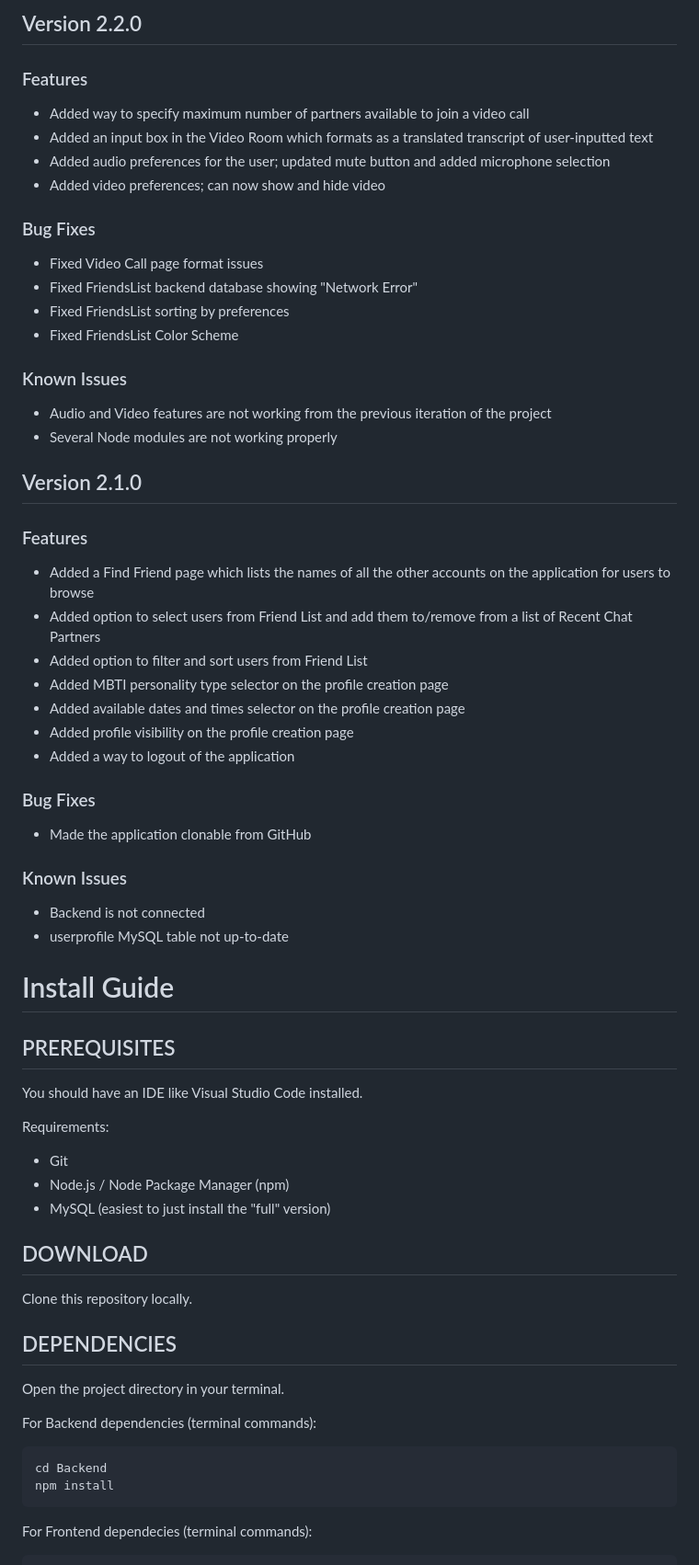
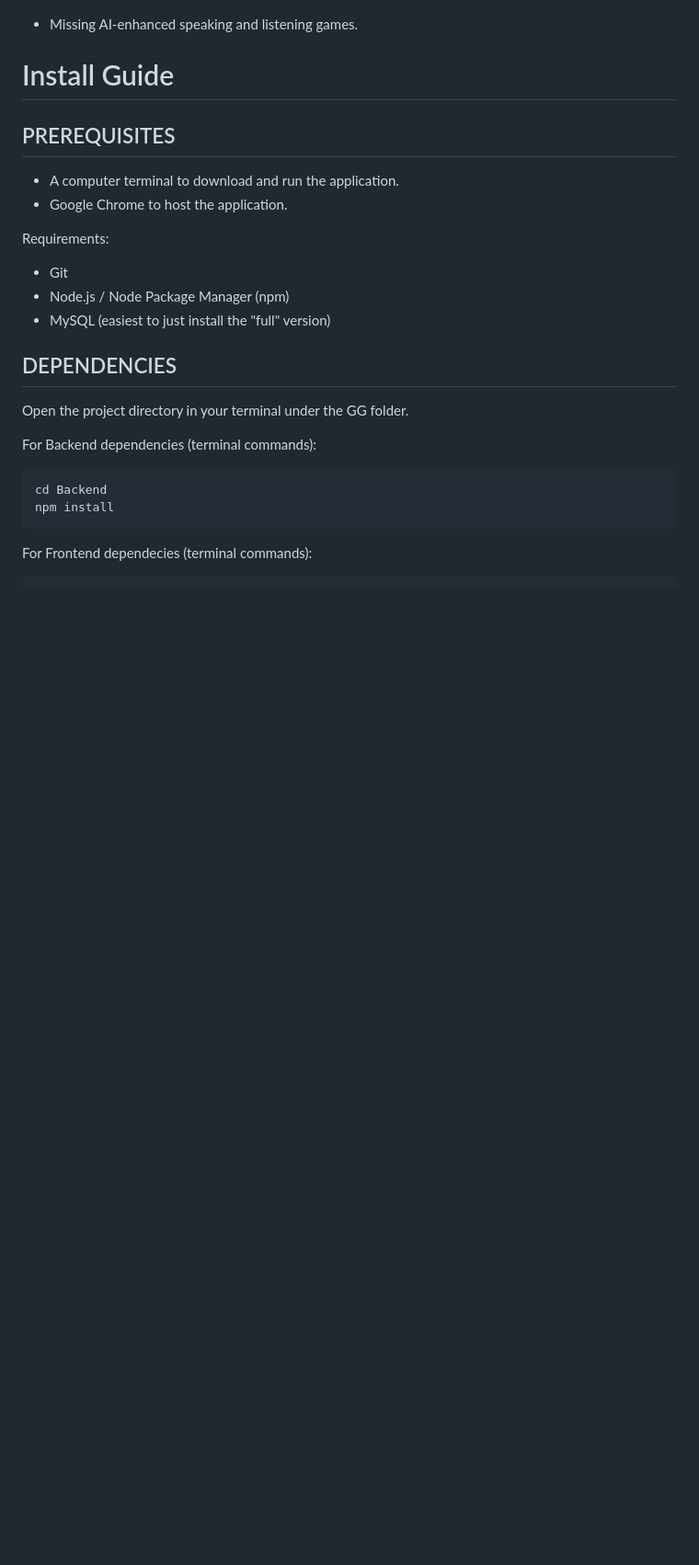
Before and after one commit to shaiksaahir/JID_4203_Language_Exchange, a Markdown page: README.md, the part around one of its changes. Shown at 92% size. GitHub-like rendering; blank space fills up the shorter version.

```diff
--- a/README.md
+++ b/README.md
@@ -46,47 +40,17 @@
-## Version 2.2.0
-### Features
-* Added way to specify maximum number of partners available to join a video call
-* Added an input box in the Video Room which formats as a translated transcript of user-inputted text
-* Added audio preferences for the user; updated mute button and added microphone selection
-* Added video preferences; can now show and hide video
-### Bug Fixes
-* Fixed Video Call page format issues
-* Fixed FriendsList backend database showing "Network Error"
-* Fixed FriendsList sorting by preferences
-* Fixed FriendsList Color Scheme
-### Known Issues
-* Audio and Video features are not working from the previous iteration of the project
-* Several Node modules are not working properly
-
-## Version 2.1.0
-### Features
-* Added a Find Friend page which lists the names of all the other accounts on the application for users to browse
-* Added option to select users from Friend List and add them to/remove from a list of Recent Chat Partners
-* Added option to filter and sort users from Friend List
-* Added MBTI personality type selector on the profile creation page
-* Added available dates and times selector on the profile creation page
-* Added profile visibility on the profile creation page
-* Added a way to logout of the application
-### Bug Fixes
-* Made the application clonable from GitHub
-### Known Issues
-* Backend is not connected
-* userprofile MySQL table not up-to-date
+* Missing AI-enhanced speaking and listening games.
 
 # Install Guide
 ## PREREQUISITES
-You should have an IDE like Visual Studio Code installed.
+* A computer terminal to download and run the application.
+* Google Chrome to host the application.
 
 Requirements:
 * Git
 * Node.js / Node Package Manager (npm)
 * MySQL (easiest to just install the "full" version)
 
-## DOWNLOAD
-Clone this repository locally.
-
 ## DEPENDENCIES
-Open the project directory in your terminal.
+Open the project directory in your terminal under the GG folder.
 
 For Backend dependencies (terminal commands):
 
```
Also changed, not shown: other parts of README.md (+48 -40 lines).
